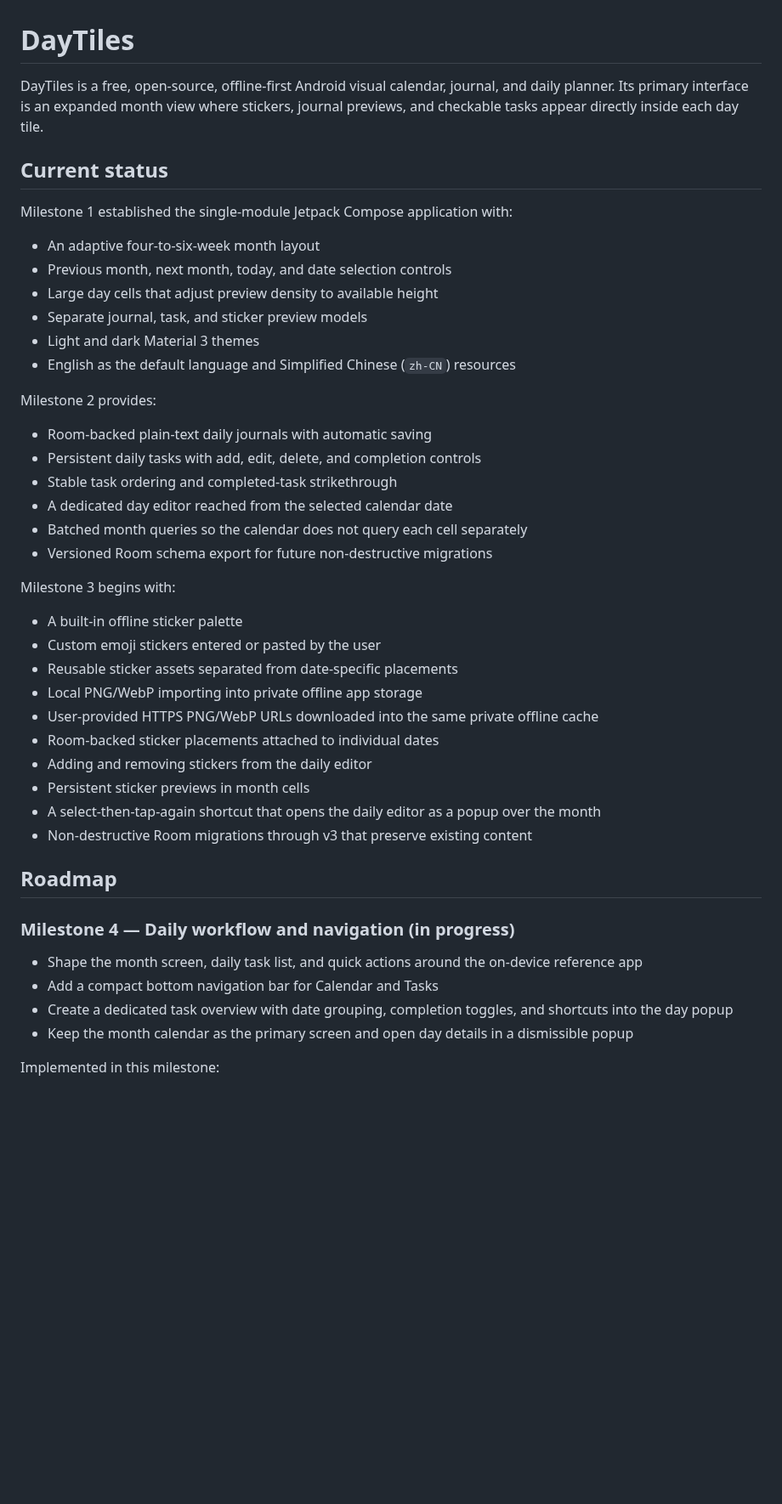
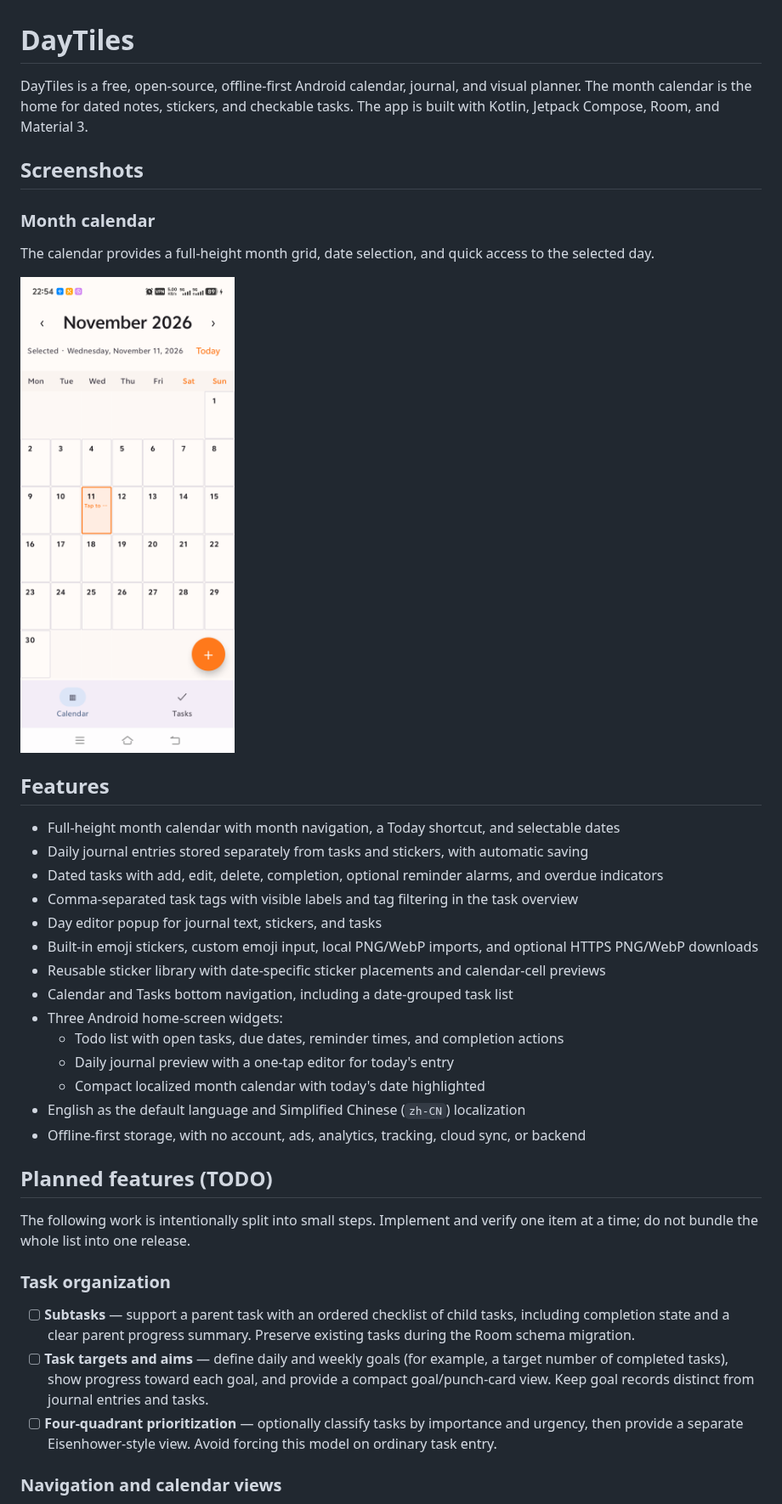
Before and after one commit to December172/daytiles, a Markdown page: README.md, the part around one of its changes. Shown at 85% size. GitHub-like rendering; pictures changed too: docs/screenshots/month-view.png (added); blank space fills up the shorter version.

Commit message:
feat: add task tags and refresh project roadmap

```diff
--- a/README.md
+++ b/README.md
@@ -1,48 +1,41 @@
 # DayTiles
 
-DayTiles is a free, open-source, offline-first Android visual calendar, journal, and daily planner. Its primary interface is an expanded month view where stickers, journal previews, and checkable tasks appear directly inside each day tile.
+DayTiles is a free, open-source, offline-first Android calendar, journal, and visual planner. The month calendar is the home for dated notes, stickers, and checkable tasks. The app is built with Kotlin, Jetpack Compose, Room, and Material 3.
 
-## Current status
+## Screenshots
 
-Milestone 1 established the single-module Jetpack Compose application with:
+### Month calendar
 
-- An adaptive four-to-six-week month layout
-- Previous month, next month, today, and date selection controls
-- Large day cells that adjust preview density to available height
-- Separate journal, task, and sticker preview models
-- Light and dark Material 3 themes
-- English as the default language and Simplified Chinese (`zh-CN`) resources
+The calendar provides a full-height month grid, date selection, and quick access to the selected day.
 
-Milestone 2 provides:
+![DayTiles month calendar](docs/screenshots/month-view.png)
 
-- Room-backed plain-text daily journals with automatic saving
-- Persistent daily tasks with add, edit, delete, and completion controls
-- Stable task ordering and completed-task strikethrough
-- A dedicated day editor reached from the selected calendar date
-- Batched month queries so the calendar does not query each cell separately
-- Versioned Room schema export for future non-destructive migrations
+## Features
 
-Milestone 3 begins with:
+- Full-height month calendar with month navigation, a Today shortcut, and selectable dates
+- Daily journal entries stored separately from tasks and stickers, with automatic saving
+- Dated tasks with add, edit, delete, completion, optional reminder alarms, and overdue indicators
+- Comma-separated task tags with visible labels and tag filtering in the task overview
+- Day editor popup for journal text, stickers, and tasks
+- Built-in emoji stickers, custom emoji input, local PNG/WebP imports, and optional HTTPS PNG/WebP downloads
+- Reusable sticker library with date-specific sticker placements and calendar-cell previews
+- Calendar and Tasks bottom navigation, including a date-grouped task list
+- Three Android home-screen widgets:
+  - Todo list with open tasks, due dates, reminder times, and completion actions
+  - Daily journal preview with a one-tap editor for today's entry
+  - Compact localized month calendar with today's date highlighted
+- English as the default language and Simplified Chinese (`zh-CN`) localization
+- Offline-first storage, with no account, ads, analytics, tracking, cloud sync, or backend
 
-- A built-in offline sticker palette
-- Custom emoji stickers entered or pasted by the user
-- Reusable sticker assets separated from date-specific placements
-- Local PNG/WebP importing into private offline app storage
-- User-provided HTTPS PNG/WebP URLs downloaded into the same private offline cache
-- Room-backed sticker placements attached to individual dates
-- Adding and removing stickers from the daily editor
-- Persistent sticker previews in month cells
-- A select-then-tap-again shortcut that opens the daily editor as a popup over the month
-- Non-destructive Room migrations through v3 that preserve existing content
+## Planned features (TODO)
 
-## Roadmap
+The following work is intentionally split into small steps. Implement and verify one item at a time; do not bundle the whole list into one release.
 
-### Milestone 4 — Daily workflow and navigation (in progress)
+### Task organization
 
-- Shape the month screen, daily task list, and quick actions around the on-device reference app
-- Add a compact bottom navigation bar for Calendar and Tasks
-- Create a dedicated task overview with date grouping, completion toggles, and shortcuts into the day popup
-- Keep the month calendar as the primary screen and open day details in a dismissible popup
+- [ ] **Subtasks** — support a parent task with an ordered checklist of child tasks, including completion state and a clear parent progress summary. Preserve existing tasks during the Room schema migration.
+- [ ] **Task targets and aims** — define daily and weekly goals (for example, a target number of completed tasks), show progress toward each goal, and provide a compact goal/punch-card view. Keep goal records distinct from journal entries and tasks.
+- [ ] **Four-quadrant prioritization** — optionally classify tasks by importance and urgency, then provide a separate Eisenhower-style view. Avoid forcing this model on ordinary task entry.
 
-Implemented in this milestone:
+### Navigation and calendar views
 
```
Also changed, not shown: other parts of README.md (+15 -35 lines), 11 other files.
